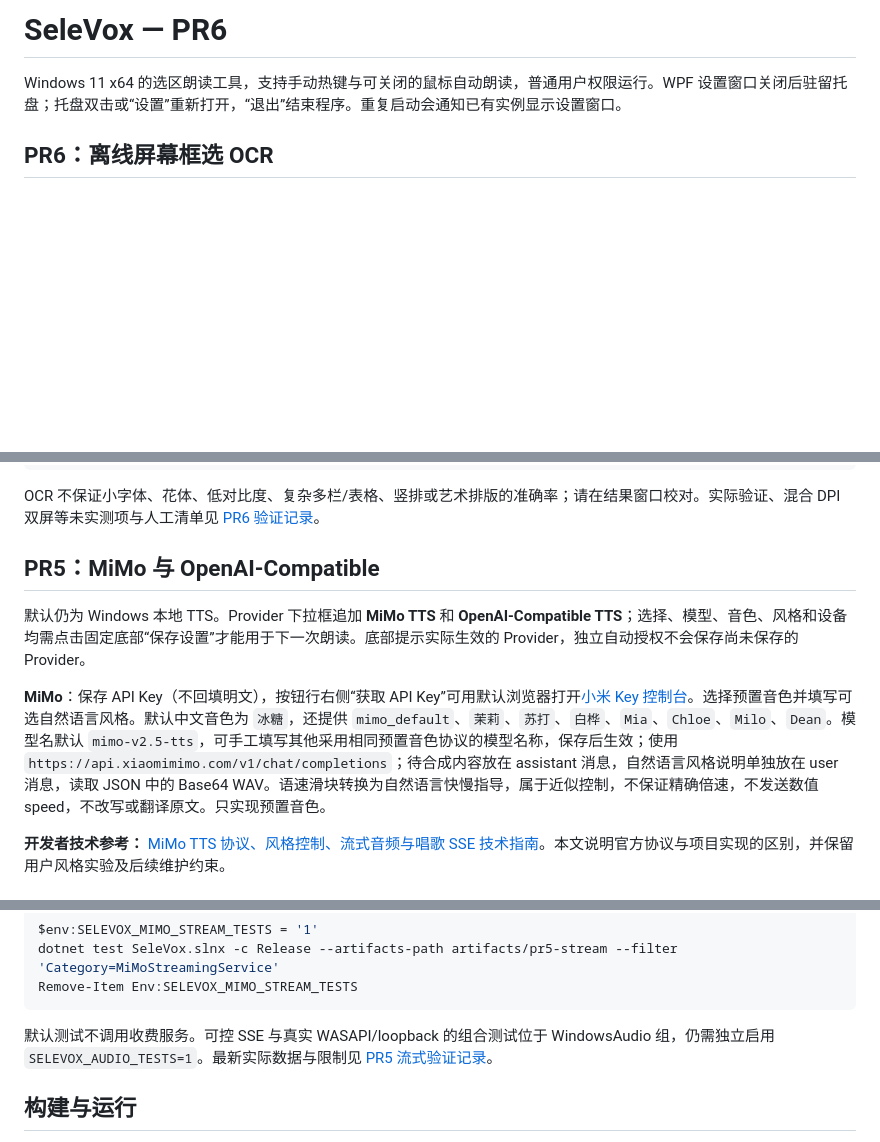
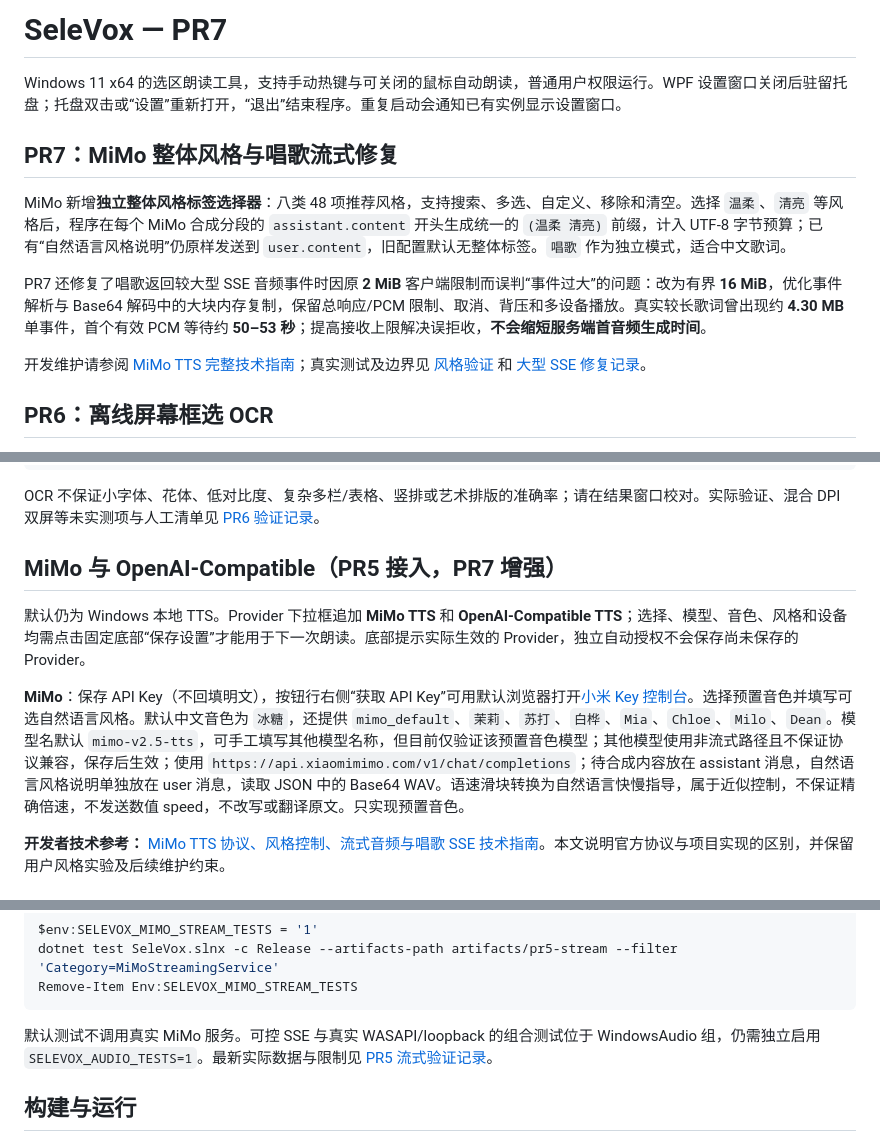
Before and after one commit to 787x/SeleVox, a Markdown page: README.md, 3 parts joined by grey strips. Rendered like a GitHub page; blank space fills up the shorter version.

Commit message:
docs: bring README current to PR7 and correct stale capability notes

````diff
--- a/README.md
+++ b/README.md
@@ -1,6 +1,14 @@
-# SeleVox — PR6
+# SeleVox — PR7
 
 Windows 11 x64 的选区朗读工具，支持手动热键与可关闭的鼠标自动朗读，普通用户权限运行。WPF 设置窗口关闭后驻留托盘；托盘双击或“设置”重新打开，“退出”结束程序。重复启动会通知已有实例显示设置窗口。
+
+## PR7：MiMo 整体风格与唱歌流式修复
+
+MiMo 新增**独立整体风格标签选择器**：八类 48 项推荐风格，支持搜索、多选、自定义、移除和清空。选择 `温柔`、`清亮` 等风格后，程序在每个 MiMo 合成分段的 `assistant.content` 开头生成统一的 `(温柔 清亮)` 前缀，计入 UTF-8 字节预算；已有“自然语言风格说明”仍原样发送到 `user.content`，旧配置默认无整体标签。`唱歌` 作为独立模式，适合中文歌词。
+
+PR7 还修复了唱歌返回较大型 SSE 音频事件时因原 **2 MiB** 客户端限制而误判“事件过大”的问题：改为有界 **16 MiB**，优化事件解析与 Base64 解码中的大块内存复制，保留总响应/PCM 限制、取消、背压和多设备播放。真实较长歌词曾出现约 **4.30 MB** 单事件，首个有效 PCM 等待约 **50–53 秒**；提高接收上限解决误拒收，**不会缩短服务端首音频生成时间**。
+
+开发维护请参阅 [MiMo TTS 完整技术指南](docs/MiMoTTS.md)；真实测试及边界见 [风格验证](verification/MiMoStyles.md) 和 [大型 SSE 修复记录](verification/MiMoSseFix.md)。
 
 ## PR6：离线屏幕框选 OCR
 
@@ -26,11 +34,11 @@ dotnet test SeleVox.slnx -c Release --artifacts-path artifacts/pr6 --filter 'Cat
 
 OCR 不保证小字体、花体、低对比度、复杂多栏/表格、竖排或艺术排版的准确率；请在结果窗口校对。实际验证、混合 DPI 双屏等未实测项与人工清单见 [PR6 验证记录](verification/PR6.md)。
 
-## PR5：MiMo 与 OpenAI-Compatible
+## MiMo 与 OpenAI-Compatible（PR5 接入，PR7 增强）
 
 默认仍为 Windows 本地 TTS。Provider 下拉框追加 **MiMo TTS** 和 **OpenAI-Compatible TTS**；选择、模型、音色、风格和设备均需点击固定底部“保存设置”才能用于下一次朗读。底部提示实际生效的 Provider，独立自动授权不会保存尚未保存的 Provider。
 
-**MiMo**：保存 API Key（不回填明文），按钮行右侧“获取 API Key”可用默认浏览器打开[小米 Key 控制台](https://platform.xiaomimimo.com/console/api-keys)。选择预置音色并填写可选自然语言风格。默认中文音色为 `冰糖`，还提供 `mimo_default`、`茉莉`、`苏打`、`白桦`、`Mia`、`Chloe`、`Milo`、`Dean`。模型名默认 `mimo-v2.5-tts`，可手工填写其他采用相同预置音色协议的模型名称，保存后生效；使用 `https://api.xiaomimimo.com/v1/chat/completions`；待合成内容放在 assistant 消息，自然语言风格说明单独放在 user 消息，读取 JSON 中的 Base64 WAV。语速滑块转换为自然语言快慢指导，属于近似控制，不保证精确倍速，不发送数值 speed，不改写或翻译原文。只实现预置音色。
+**MiMo**：保存 API Key（不回填明文），按钮行右侧“获取 API Key”可用默认浏览器打开[小米 Key 控制台](https://platform.xiaomimimo.com/console/api-keys)。选择预置音色并填写可选自然语言风格。默认中文音色为 `冰糖`，还提供 `mimo_default`、`茉莉`、`苏打`、`白桦`、`Mia`、`Chloe`、`Milo`、`Dean`。模型名默认 `mimo-v2.5-tts`，可手工填写其他模型名称，但目前仅验证该预置音色模型；其他模型使用非流式路径且不保证协议兼容，保存后生效；使用 `https://api.xiaomimimo.com/v1/chat/completions`；待合成内容放在 assistant 消息，自然语言风格说明单独放在 user 消息，读取 JSON 中的 Base64 WAV。语速滑块转换为自然语言快慢指导，属于近似控制，不保证精确倍速，不发送数值 speed，不改写或翻译原文。只实现预置音色。
 
 **开发者技术参考：** [MiMo TTS 协议、风格控制、流式音频与唱歌 SSE 技术指南](docs/MiMoTTS.md)。本文说明官方协议与项目实现的区别，并保留用户风格实验及后续维护约束。
 
@@ -78,7 +86,7 @@ dotnet test SeleVox.slnx -c Release --artifacts-path artifacts/pr5-stream --filt
 Remove-Item Env:SELEVOX_MIMO_STREAM_TESTS
 ```
 
-默认测试不调用收费服务。可控 SSE 与真实 WASAPI/loopback 的组合测试位于 WindowsAudio 组，仍需独立启用 `SELEVOX_AUDIO_TESTS=1`。最新实际数据与限制见 [PR5 流式验证记录](verification/PR5.md)。
+默认测试不调用真实 MiMo 服务。可控 SSE 与真实 WASAPI/loopback 的组合测试位于 WindowsAudio 组，仍需独立启用 `SELEVOX_AUDIO_TESTS=1`。最新实际数据与限制见 [PR5 流式验证记录](verification/PR5.md)。
 
 ## 构建与运行
 
````
Also changed, not shown: other parts of README.md (+1 -1 lines).
